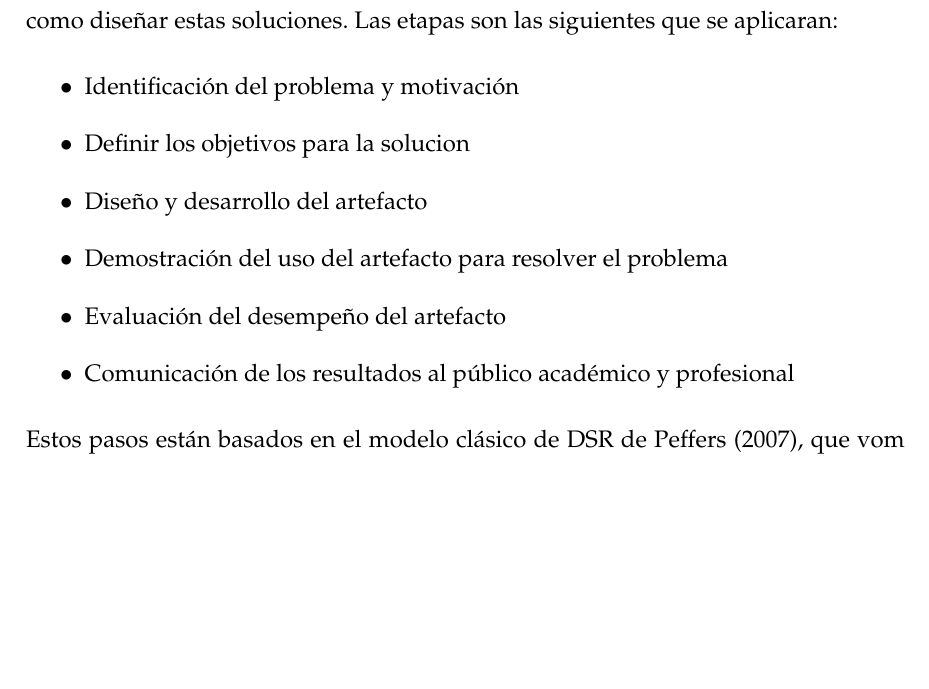
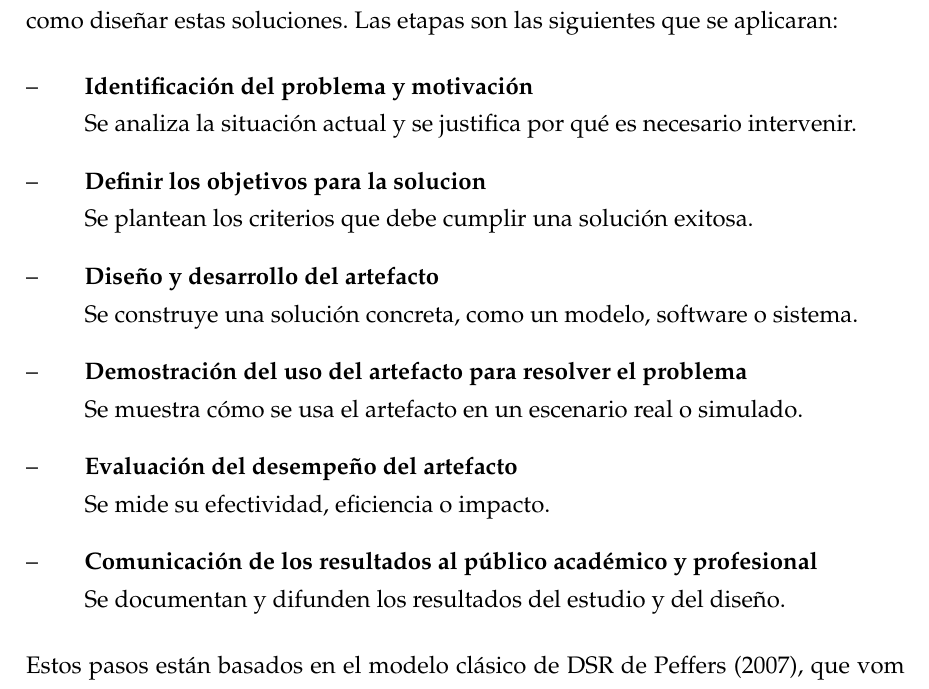
Before and after one commit to kalech7/RAG-Centinela, a LaTeX thesis (borrador tx/0Tesis.tex, which reads borrador tx/Capitulos/02Metodologia.tex): part of page 11 of 12, cut so that both start at the same text, the shorter picture padded with empty space. Compiled offline with pdfLaTeX.

Commit message:
chap2 dsr

```diff
--- a/borrador tx/Capitulos/02Metodologia.tex
+++ b/borrador tx/Capitulos/02Metodologia.tex
@@ -15,12 +15,18 @@ La estructura PRISMA se utliza para efinir las etapas de búsqueda, selección,
 Design Science Research desarollada en 1969, es un paradigma de resolución de problemas que busca mejorar el
 conocimiento humano mediante la creación de artefactos innovadores. \cite{vomBrocke2020} En otras palabras, es una metodologa que crea soluciones a problemas  reales y al mismo tiempo generar
 conocimiento util y aplicable sobre como diseñar estas soluciones. Las etapas son las siguientes que se aplicaran:
-\begin{itemize}
-    \item Identificación del problema y motivación
-    \item Definir los objetivos para la solucion
-    \item Diseño y desarrollo del artefacto
-    \item Demostración del uso del artefacto para resolver el problema
-    \item Evaluación del desempeño del artefacto
-    \item Comunicación de los resultados al público académico y profesional
+\begin{itemize}[align=left, label=--]
+    \item \textbf{Identificación del problema y motivación} \\
+    Se analiza la situación actual y se justifica por qué es necesario intervenir.
+    \item \textbf{Definir los objetivos para la solucion}\\
+    Se plantean los criterios que debe cumplir una solución exitosa.
+    \item \textbf{Diseño y desarrollo del artefacto}\\
+    Se construye una solución concreta, como un modelo, software o sistema.
+    \item \textbf{Demostración del uso del artefacto para resolver el problema}\\
+    Se muestra cómo se usa el artefacto en un escenario real o simulado.
+    \item \textbf{Evaluación del desempeño del artefacto}\\
+    Se mide su efectividad, eficiencia o impacto.
+    \item \textbf{Comunicación de los resultados al público académico y profesional}\\
+    Se documentan y difunden los resultados del estudio y del diseño.
 \end{itemize}
 Estos pasos están basados en el modelo clásico de DSR de Peffers (2007), que vom Brocke adaptan y expanden en su guía.
```
Also changed, not shown: borrador tx/0Tesis.pdf, 5 other files.
